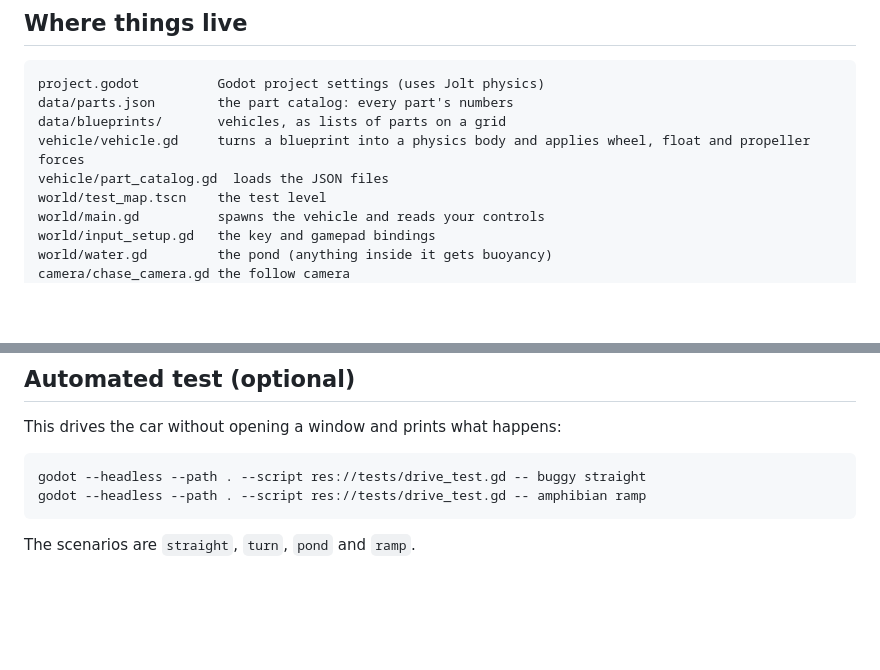
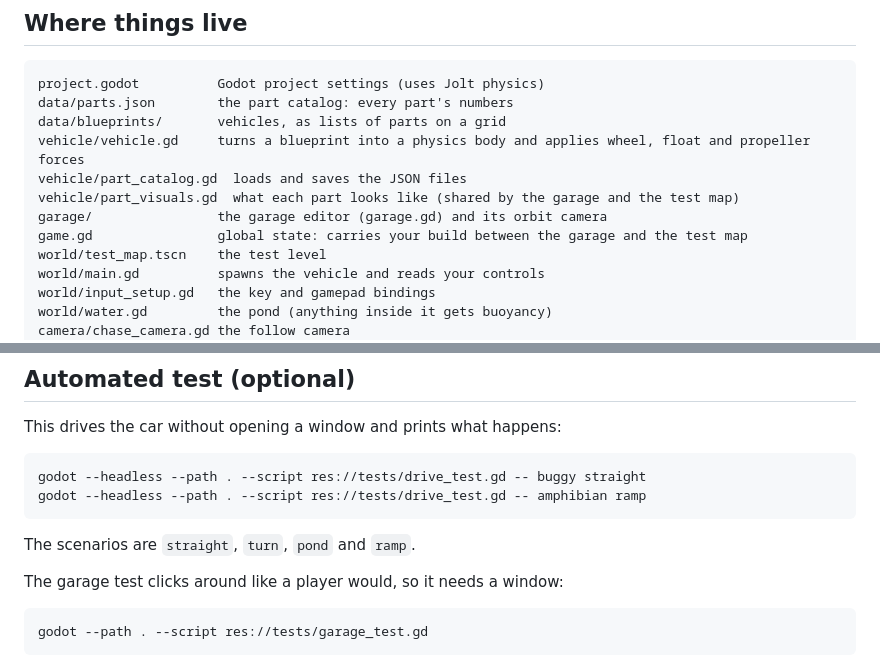
Before and after one commit to aaronrsiphone/Bodgeworks, a Markdown page: docs/getting-started.md, 2 parts joined by grey strips. Drawn GitHub-style; blank space fills up the shorter version.

````diff
--- a/docs/getting-started.md
+++ b/docs/getting-started.md
@@ -84,7 +103,10 @@ project.godot          Godot project settings (uses Jolt physics)
 data/parts.json        the part catalog: every part's numbers
 data/blueprints/       vehicles, as lists of parts on a grid
 vehicle/vehicle.gd     turns a blueprint into a physics body and applies wheel, float and propeller forces
-vehicle/part_catalog.gd  loads the JSON files
+vehicle/part_catalog.gd  loads and saves the JSON files
+vehicle/part_visuals.gd  what each part looks like (shared by the garage and the test map)
+garage/                the garage editor (garage.gd) and its orbit camera
+game.gd                global state: carries your build between the garage and the test map
 world/test_map.tscn    the test level
 world/main.gd          spawns the vehicle and reads your controls
 world/input_setup.gd   the key and gamepad bindings
@@ -104,3 +126,9 @@ godot --headless --path . --script res://tests/drive_test.gd -- amphibian ramp
 ```
 
 The scenarios are `straight`, `turn`, `pond` and `ramp`.
+
+The garage test clicks around like a player would, so it needs a window:
+
+```
+godot --path . --script res://tests/garage_test.gd
+```
````
Also changed, not shown: other parts of docs/getting-started.md (+25 -6 lines), README.md (+6 -2 lines), assets/garage_grid.png (added), 17 other files.
